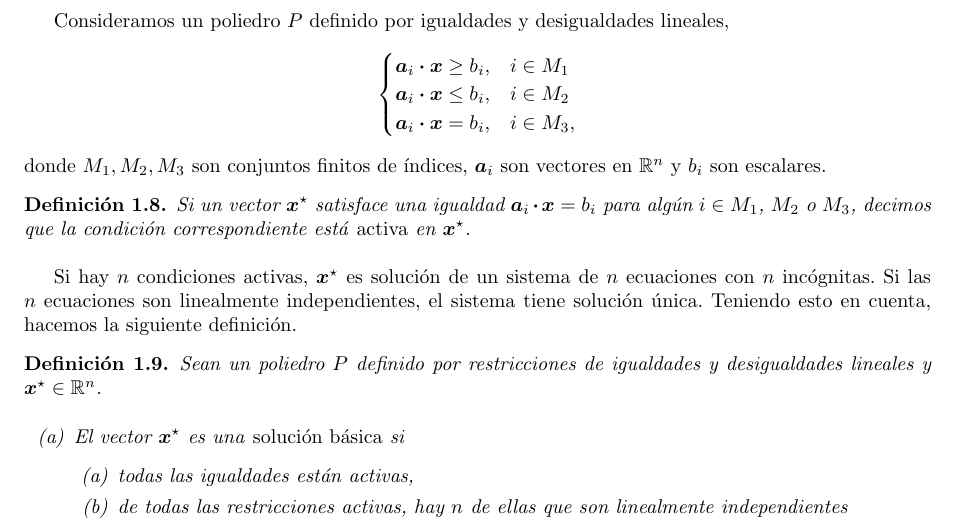
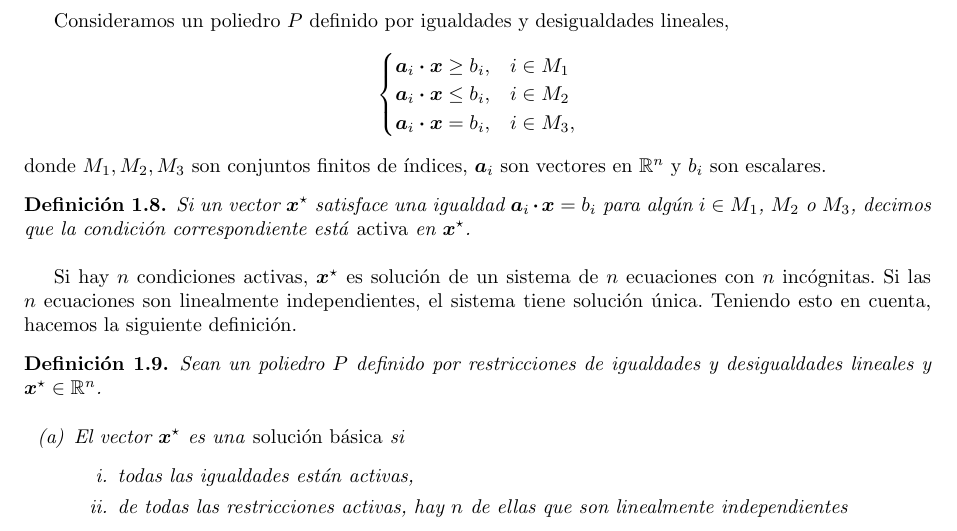
Before and after one commit to slap/optimizacion-semidefinida, a LaTeX book (apunte/optimizacionSemidefinida.tex): part of page 12 of 71, cut so that both start at the same text. Compiled offline with pdfLaTeX.

Commit message:
Modificados los contadores de enumerate

```diff
--- a/apunte/optimizacionSemidefinida.tex
+++ b/apunte/optimizacionSemidefinida.tex
@@ -1,10 +1,16 @@
 \documentclass{book}
 
-\usepackage{fancyhdr}
+\vsize=27.9cm \hsize=21cm \setlength{\textwidth}{16cm}
+\setlength{\textheight}{21.5cm}
+\setlength{\oddsidemargin}{0.0cm}
+\setlength{\evensidemargin}{0.0cm}
+%\setlength{\topmargin}{-1.5cm}
+\parskip 5pt
+
+
+%\usepackage{fancyhdr}
 \usepackage[utf8]{inputenc}
-\usepackage[spanish,es-nodecimaldot]{babel}
-
-\usepackage{dsfont}
+\usepackage[spanish,es-nodecimaldot,es-lcroman]{babel}
 
 \usepackage{ifxetex}
 \usepackage{ifpdf}
@@ -18,13 +24,6 @@
 \newcommandx{\improvement}[2][1=]{\todo[linecolor=Plum,backgroundcolor=Plum!25,bordercolor=Plum,#1]{#2}}
 \newcommandx{\thiswillnotshow}[2][1=]{\todo[disable,#1]{#2}}
 
-
-\vsize=27.9cm \hsize=21cm \setlength{\textwidth}{16cm}
-\setlength{\textheight}{21.5cm}
-\setlength{\oddsidemargin}{0.0cm}
-\setlength{\evensidemargin}{0.0cm}
-%\setlength{\topmargin}{-1.5cm}
-\parskip 5pt
 
 %%%%%%%%%%%%% Packages %%%%%%%%%%%%%%%%%
 \usepackage{amssymb, amsthm,amsmath}
@@ -46,17 +45,13 @@
 \graphicspath{ {../imagenes/} }
 
 \usepackage{enumitem}
-\setenumerate[0]{label=(\alph*)}
+%\setenumerate[0]{label=(\alph*)}
+\setenumerate[1]{label=(\alph*)}
+\setenumerate[2]{label=\roman*.}
 
 \usepackage{caption}
 \usepackage{soul, color}
 
-\usepackage{listings}
-\lstset{
-  frame=single,
-  breaklines=true,
-  basicstyle=\fontsize{7}{13}\selectfont\ttfamily
-}
 
 %%%%%%%%%%%% algo and keywords %%%%%%%
 \usepackage[ruled]{algorithm2e}
```
Also changed, not shown: latex/preamble.tex (+2 -0 lines), apunte/optimizacionSemidefinida.pdf.
